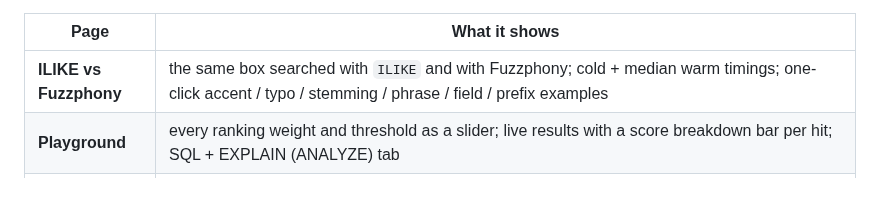
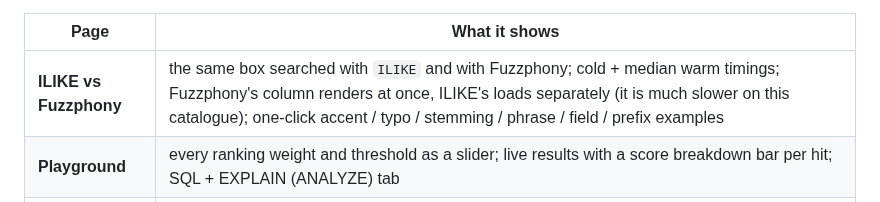
Before and after one commit to er2es/fuzzphony, a Markdown page: demo/README.md, the part around the change. Rendered like a GitHub page.

Commit message:
Docs: note the compare page's separate ILIKE load
Co-Authored-By: Claude Opus 5.5 <noreply@anthropic.com>

```diff
--- a/demo/README.md
+++ b/demo/README.md
@@ -19,7 +19,7 @@ Symfony: Twig + Stimulus via AssetMapper (no Node build), Live Components, DBAL.
 
 | Page | What it shows |
 |---|---|
-| **ILIKE vs Fuzzphony** | the same box searched with `ILIKE` and with Fuzzphony; cold + median warm timings; one-click accent / typo / stemming / phrase / field / prefix examples |
+| **ILIKE vs Fuzzphony** | the same box searched with `ILIKE` and with Fuzzphony; cold + median warm timings; Fuzzphony's column renders at once, ILIKE's loads separately (it is much slower on this catalogue); one-click accent / typo / stemming / phrase / field / prefix examples |
 | **Playground** | every ranking weight and threshold as a slider; live results with a score breakdown bar per hit; SQL + EXPLAIN (ANALYZE) tab |
 | **Languages** | one small catalogue in English, German, French, Spanish and Hungarian, one index per language; one-click examples (plural, accents, stop words (accented ones too), typo, and an irregular form that is honestly not matched), the lexeme PostgreSQL made of every word, and ILIKE's hit count next to Fuzzphony's |
 | **Config wizard** | pick a table: the wizard explains each column decision and outputs YAML, builder code and attributes (`fuzzphony:wizard` in the terminal) |
```
Also changed, not shown: CHANGELOG.md (+3 -0 lines).
